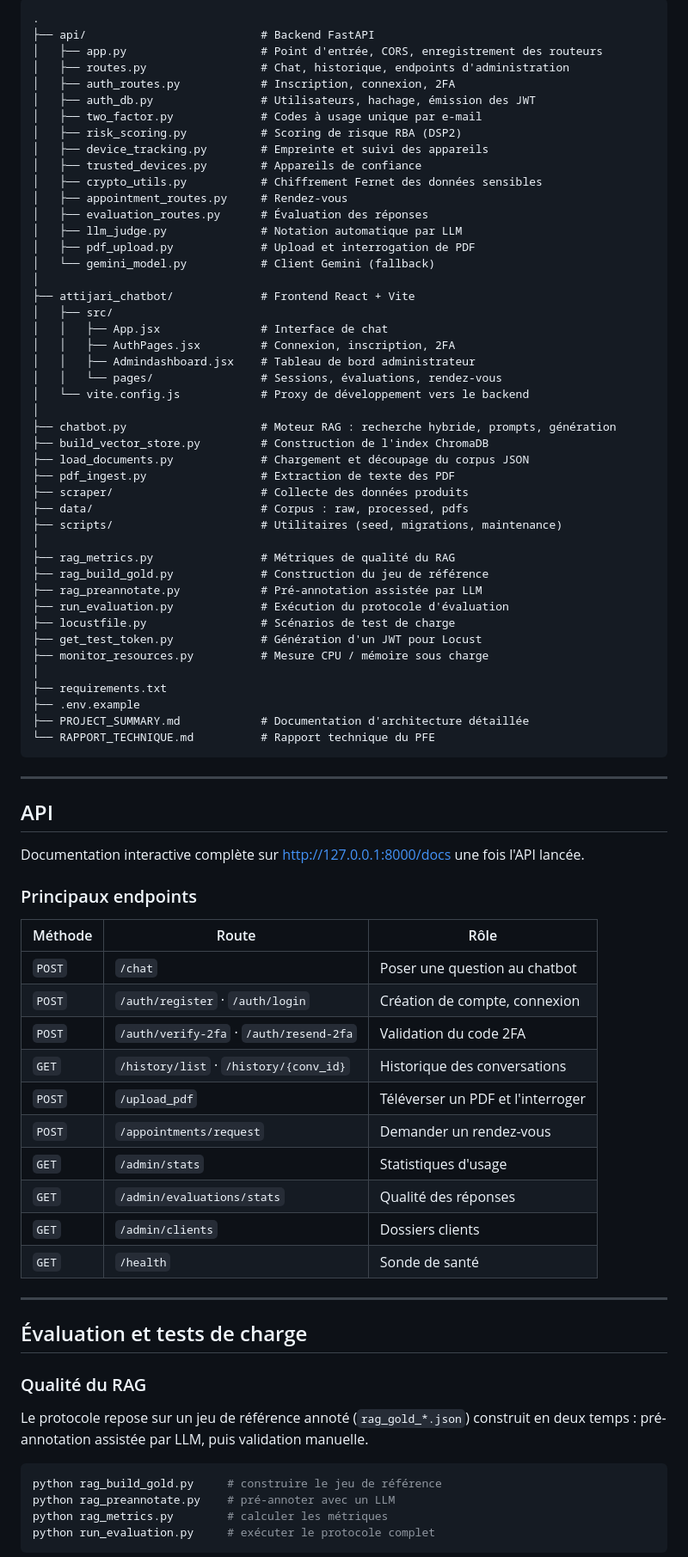
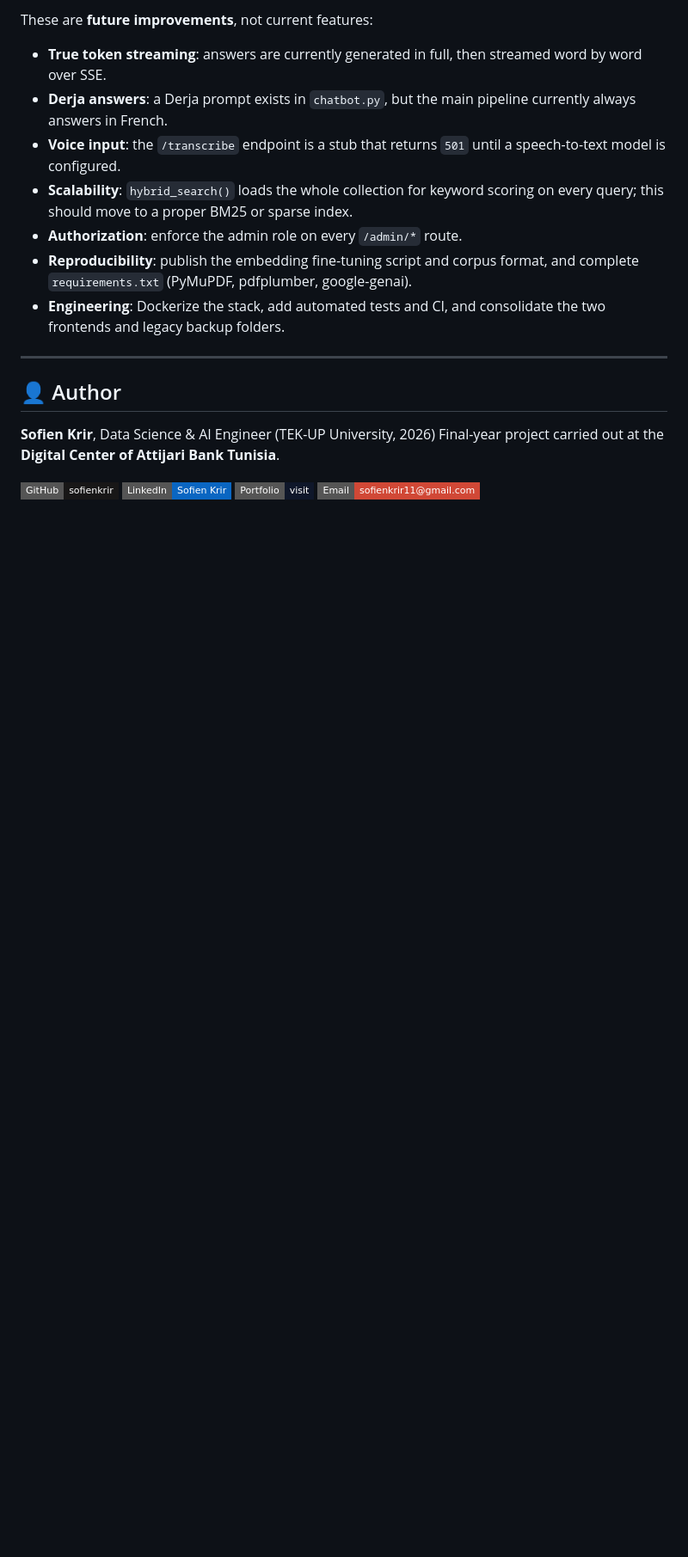
Before and after one commit to sofienkrir/Conseiller-Client-le-Augment-par-Intelligence-Artificielle_PFE, a Markdown page: README.md, the part around one of its changes. Shown at 86% size. Rendered like a GitHub page; badges without logos; blank space fills up the shorter version.

````diff
--- a/README.md
+++ b/README.md
@@ -299,86 +287,23 @@ Le serveur de développement Vite proxifie `/chat`, `/auth`, `/admin`, `/api`,
 
-```
-.
-├── api/                          # Backend FastAPI
-│   ├── app.py                    # Point d'entrée, CORS, enregistrement des routeurs
-│   ├── routes.py                 # Chat, historique, endpoints d'administration
-│   ├── auth_routes.py            # Inscription, connexion, 2FA
-│   ├── auth_db.py                # Utilisateurs, hachage, émission des JWT
-│   ├── two_factor.py             # Codes à usage unique par e-mail
-│   ├── risk_scoring.py           # Scoring de risque RBA (DSP2)
-│   ├── device_tracking.py        # Empreinte et suivi des appareils
-│   ├── trusted_devices.py        # Appareils de confiance
-│   ├── crypto_utils.py           # Chiffrement Fernet des données sensibles
-│   ├── appointment_routes.py     # Rendez-vous
-│   ├── evaluation_routes.py      # Évaluation des réponses
-│   ├── llm_judge.py              # Notation automatique par LLM
-│   ├── pdf_upload.py             # Upload et interrogation de PDF
-│   └── gemini_model.py           # Client Gemini (fallback)
-│
-├── attijari_chatbot/             # Frontend React + Vite
-│   ├── src/
-│   │   ├── App.jsx               # Interface de chat
-│   │   ├── AuthPages.jsx         # Connexion, inscription, 2FA
-│   │   ├── Admindashboard.jsx    # Tableau de bord administrateur
-│   │   └── pages/                # Sessions, évaluations, rendez-vous
-│   └── vite.config.js            # Proxy de développement vers le backend
-│
-├── chatbot.py                    # Moteur RAG : recherche hybride, prompts, génération
-├── build_vector_store.py         # Construction de l'index ChromaDB
-├── load_documents.py             # Chargement et découpage du corpus JSON
-├── pdf_ingest.py                 # Extraction de texte des PDF
-├── scraper/                      # Collecte des données produits
-├── data/                         # Corpus : raw, processed, pdfs
-├── scripts/                      # Utilitaires (seed, migrations, maintenance)
-│
-├── rag_metrics.py                # Métriques de qualité du RAG
-├── rag_build_gold.py             # Construction du jeu de référence
-├── rag_preannotate.py            # Pré-annotation assistée par LLM
-├── run_evaluation.py             # Exécution du protocole d'évaluation
-├── locustfile.py                 # Scénarios de test de charge
-├── get_test_token.py             # Génération d'un JWT pour Locust
-├── monitor_resources.py          # Mesure CPU / mémoire sous charge
-│
-├── requirements.txt
-├── .env.example
-├── PROJECT_SUMMARY.md            # Documentation d'architecture détaillée
-└── RAPPORT_TECHNIQUE.md          # Rapport technique du PFE
-```
+These are **future improvements**, not current features:
+
+- **True token streaming**: answers are currently generated in full, then streamed word by word over SSE.
+- **Derja answers**: a Derja prompt exists in `chatbot.py`, but the main pipeline currently always answers in French.
+- **Voice input**: the `/transcribe` endpoint is a stub that returns `501` until a speech-to-text model is configured.
+- **Scalability**: `hybrid_search()` loads the whole collection for keyword scoring on every query; this should move to a proper BM25 or sparse index.
+- **Authorization**: enforce the admin role on every `/admin/*` route.
+- **Reproducibility**: publish the embedding fine-tuning script and corpus format, and complete `requirements.txt` (PyMuPDF, pdfplumber, google-genai).
+- **Engineering**: Dockerize the stack, add automated tests and CI, and consolidate the two frontends and legacy backup folders.
 
 ---
 
-## API
+## 👤 Author
 
-Documentation interactive complète sur http://127.0.0.1:8000/docs une fois l'API lancée.
+**Sofien Krir**, Data Science & AI Engineer (TEK-UP University, 2026)
+Final-year project carried out at the **Digital Center of Attijari Bank Tunisia**.
 
-### Principaux endpoints
+[![GitHub](https://img.shields.io/badge/GitHub-sofienkrir-181717?style=flat-square&logo=github)](https://github.com/sofienkrir)
+[![LinkedIn](https://img.shields.io/badge/LinkedIn-Sofien_Krir-0A66C2?style=flat-square&logo=linkedin&logoColor=white)](https://linkedin.com/in/sofien-krir-28b34b34b)
+[![Portfolio](https://img.shields.io/badge/Portfolio-visit-0F172A?style=flat-square&logo=vercel&logoColor=white)](https://portfolio-data-science-ia-sof.vercel.app)
+[![Email](https://img.shields.io/badge/Email-sofienkrir11%40gmail.com-D14836?style=flat-square&logo=gmail&logoColor=white)](mailto:sofienkrir11@gmail.com)
 
-| Méthode | Route | Rôle |
-|---|---|---|
-| `POST` | `/chat` | Poser une question au chatbot |
-| `POST` | `/auth/register` · `/auth/login` | Création de compte, connexion |
-| `POST` | `/auth/verify-2fa` · `/auth/resend-2fa` | Validation du code 2FA |
-| `GET` | `/history/list` · `/history/{conv_id}` | Historique des conversations |
-| `POST` | `/upload_pdf` | Téléverser un PDF et l'interroger |
-| `POST` | `/appointments/request` | Demander un rendez-vous |
-| `GET` | `/admin/stats` | Statistiques d'usage |
-| `GET` | `/admin/evaluations/stats` | Qualité des réponses |
-| `GET` | `/admin/clients` | Dossiers clients |
-| `GET` | `/health` | Sonde de santé |
-
----
-
-## Évaluation et tests de charge
-
-### Qualité du RAG
-
-Le protocole repose sur un jeu de référence annoté (`rag_gold_*.json`) construit en deux
-temps : pré-annotation assistée par LLM, puis validation manuelle.
-
-```bash
-python rag_build_gold.py     # construire le jeu de référence
-python rag_preannotate.py    # pré-annoter avec un LLM
-python rag_metrics.py        # calculer les métriques
-python run_evaluation.py     # exécuter le protocole complet
-```
-
````
Also changed, not shown: other parts of README.md (+209 -266 lines).
